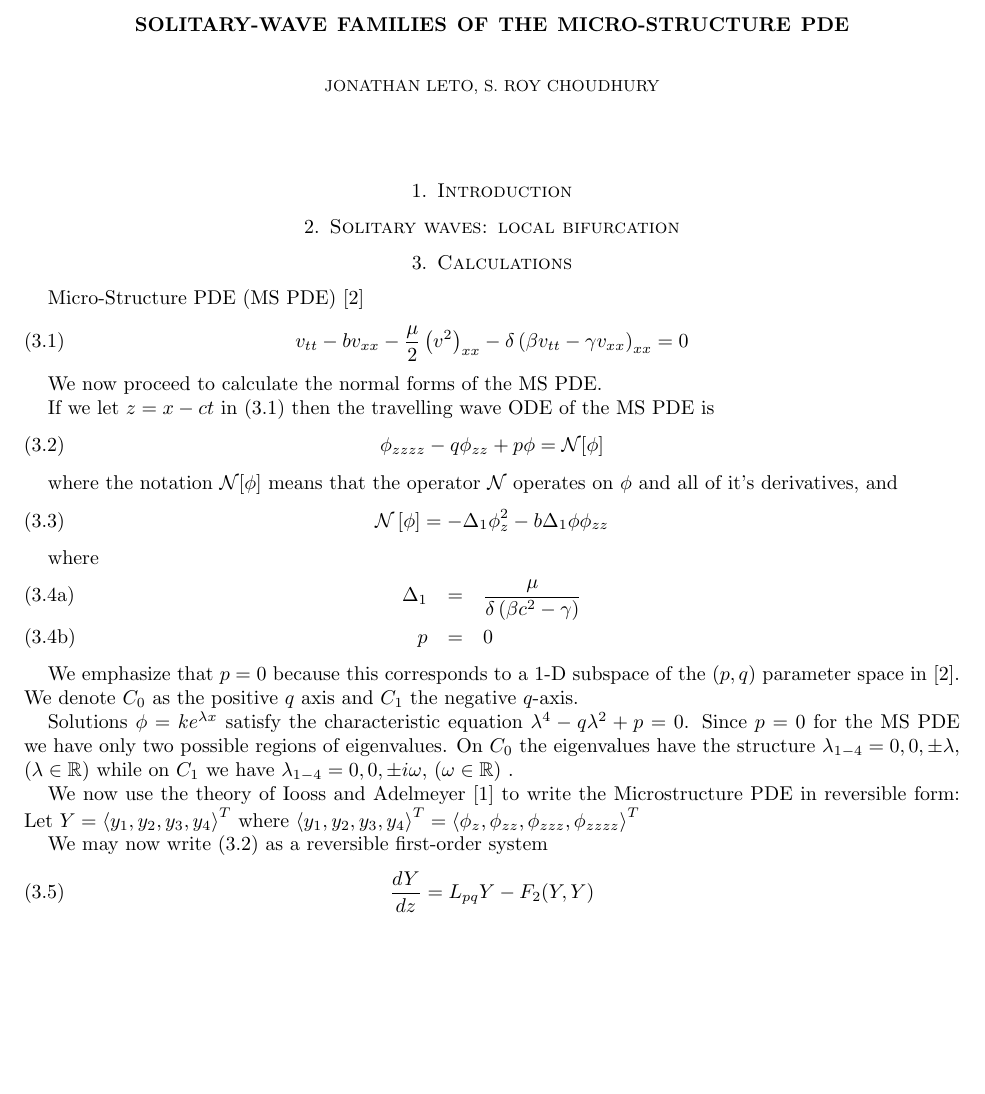
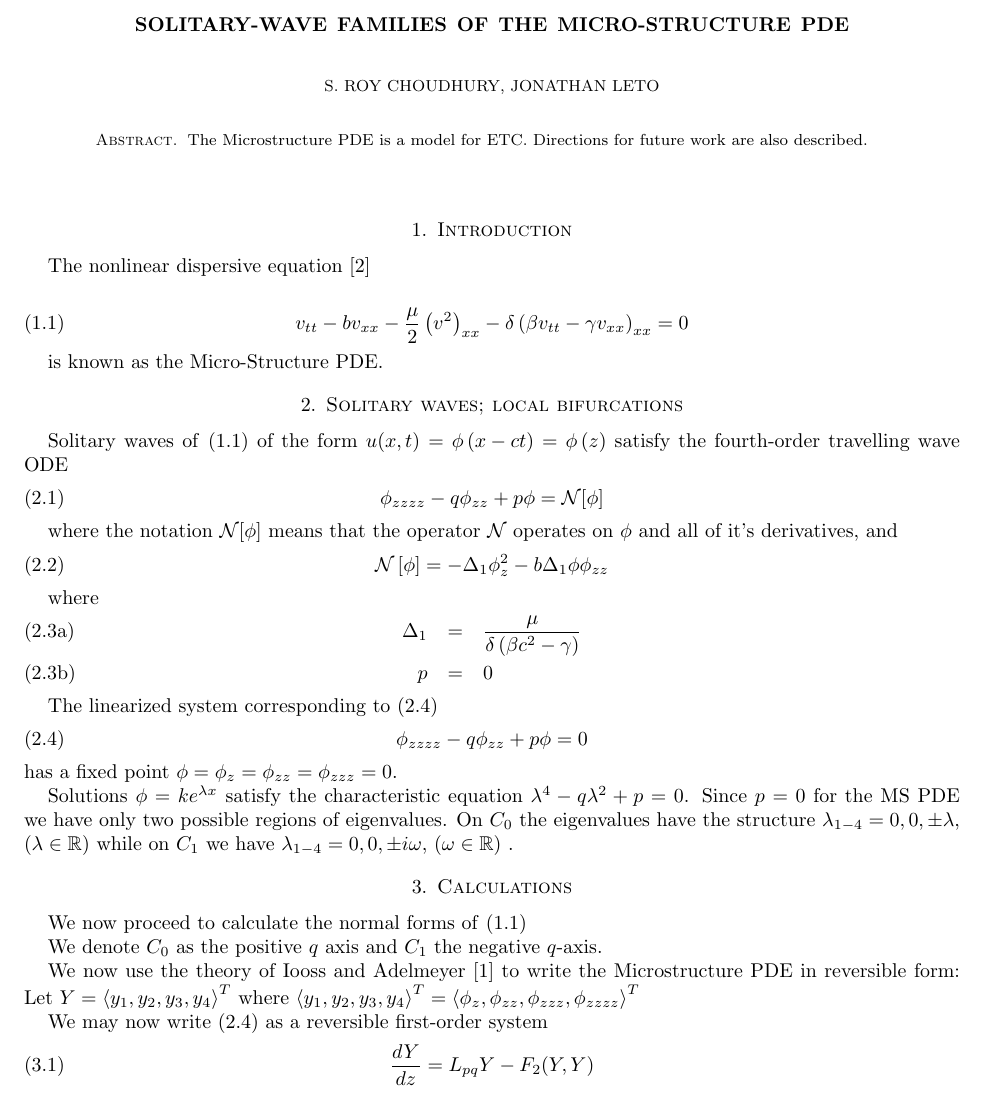
Before and after one commit to leto/thesis, a LaTeX paper (MS/MS.tex, which reads MS/abstract.tex, MS/section1.tex, MS/section2.tex): part of page 1 of 3, cut so that both start at the same text, the shorter picture padded with empty space. Compiled offline with LaTeX, dvips and Ghostscript.

Commit message:
fixing MS
git-svn-id: svn+ssh://leto.net/usr/local/svn/thesis@2 c868c573-c6a3-dc11-90ff-0002b3153201

```diff
--- a/MS/MS.tex
+++ b/MS/MS.tex
@@ -15,7 +15,7 @@
 \numberwithin{equation}{section} %% Comment out for sequentially-numbered
 \theoremstyle{plain}
 
-\author{Jonathan Leto, S. Roy Choudhury}
+\author{ S. Roy Choudhury, Jonathan Leto}
 \title{ Solitary-wave families of the Micro-Structure PDE }
 \begin{document}
 \bibliographystyle{siam}
@@ -22,5 +23,4 @@
 \maketitle
-
 \input{section1}
 \input{section2}
 \input{section3}
--- /dev/null
+++ b/MS/abstract.tex
@@ -0,0 +1,3 @@
+\begin{abstract}
+The Microstructure PDE is a model for ETC. Directions for future work are also described.
+\end{abstract}
--- a/MS/section1.tex
+++ b/MS/section1.tex
@@ -1 +1,10 @@
 \section{Introduction}
+
+The nonlinear dispersive equation \cite{Roy1}
+
+
+\begin{equation}\label{eq:MS}
+v_{tt} - b v_{xx} - \frac{\mu}{2} \left( v^2 \right)_{xx} - \delta \left( \beta v_{tt} - \gamma v_{xx}\right)_{xx} = 0
+\end{equation}
+
+is known as the Micro-Structure PDE.
--- a/MS/section2.tex
+++ b/MS/section2.tex
@@ -1 +1,32 @@
-\section{Solitary waves: local bifurcation}
+\section{Solitary waves; local bifurcations}
+
+Solitary waves of \eqref{eq:MS} of the form
+$u(x,t) = \phi\left(x - c t\right) = \phi\left(z\right)$
+ satisfy the fourth-order travelling wave ODE
+\begin{equation} \label{eq:ode} \phi_{zzzz} - q \phi_{zz} + p \phi = \mathcal{N}[\phi]
+\end{equation}
+
+where the notation $\mathcal{N[\phi]}$ means that the operator $\mathcal{N}$ operates on $\phi$ and all of it's derivatives, and
+\begin{equation}
+\mathcal{N}\left[\phi\right] = -\Delta_1 \phi_z^2 - b \Delta_1 \phi \phi_{zz}
+\end{equation}
+
+where
+\begin{subequations}
+\begin{eqnarray}
+\Delta_1 &=& \frac{\mu}{ \delta\left( \beta c^2 - \gamma\right) } \\
+p &=& 0
+\end{eqnarray}
+\end{subequations}
+
+The linearized system corresponding to \eqref{eq:ode}
+\begin{equation}
+ \label{eq:ode} \phi_{zzzz} - q \phi_{zz} + p \phi = 0
+\end{equation}
+has a fixed point $\phi = \phi_z = \phi_{zz} = \phi_{zzz} = 0 $.
+
+Solutions $\phi = k e^{\lambda x}$ satisfy the characteristic equation
+$\lambda^4 - q \lambda^2 + p = 0 $. Since $p=0$ for the MS PDE we have only two
+possible regions of eigenvalues. On $C_0$ the eigenvalues have the structure
+$\lambda_{1-4} = 0,0,\pm \lambda$, ($\lambda \in \mathbb{R}$) while on $C_1$ we
+have $\lambda_{1-4} = 0,0,\pm i \omega $, ($\omega \in \mathbb{R} $) .
--- a/MS/section3.tex
+++ b/MS/section3.tex
@@ -1,36 +1,8 @@
 \section{Calculations}
 
-Micro-Structure PDE (MS PDE) \cite{Roy1}
-\begin{equation}\label{eq:MS}
-v_{tt} - b v_{xx} - \frac{\mu}{2} \left( v^2 \right)_{xx} - \delta \left( \beta v_{tt} - \gamma v_{xx}\right)_{xx} = 0
-\end{equation}
+We now proceed to calculate the normal forms of \eqref{eq:MS}
 
-We now proceed to calculate the normal forms of the MS PDE.
-
-If we let $z= x - c t$  in \eqref{eq:MS} then the travelling wave
-ODE of the MS PDE is
-\begin{equation} \label{eq:ode}
-\phi_{zzzz} - q \phi_{zz} + p \phi = \mathcal{N}[\phi]
-\end{equation}
-
-where the notation $\mathcal{N[\phi]}$ means that the operator $\mathcal{N}$ operates on $\phi$ and all of it's derivatives, and
-\begin{equation}
-\mathcal{N}\left[\phi\right] = -\Delta_1 \phi_z^2 - b \Delta_1 \phi \phi_{zz}
-\end{equation}
-
-where
-\begin{subequations}
-\begin{eqnarray}
-\Delta_1 &=& \frac{\mu}{ \delta\left( \beta c^2 - \gamma\right) } \\
-p &=& 0
-\end{eqnarray}
-\end{subequations}
-
-We emphasize that $p=0$ because this corresponds to a 1-D subspace of the $(p,q)$ parameter space in \cite{Roy1}. We denote $C_0$ as the positive $q$ axis and $C_1$ the negative $q$-axis.
-
-Solutions $\phi = k e^{\lambda x}$ satisfy the characteristic equation $\lambda^4 - q \lambda^2 + p = 0 $. Since $p=0$ for the MS PDE we have only two possible regions of eigenvalues. On $C_0$ the eigenvalues have the structure
-$\lambda_{1-4} = 0,0,\pm \lambda$, ($\lambda \in \mathbb{R}$) while on $C_1$ we have
-$\lambda_{1-4} = 0,0,\pm i \omega $, ($\omega \in \mathbb{R} $) .
+We denote $C_0$ as the positive $q$ axis and $C_1$ the negative $q$-axis.
 
 
 
```
Also changed, not shown: MS/MS.pdf, MS/MS.ps, MS/MS.tex (1 more changed lines), 3 other files.
